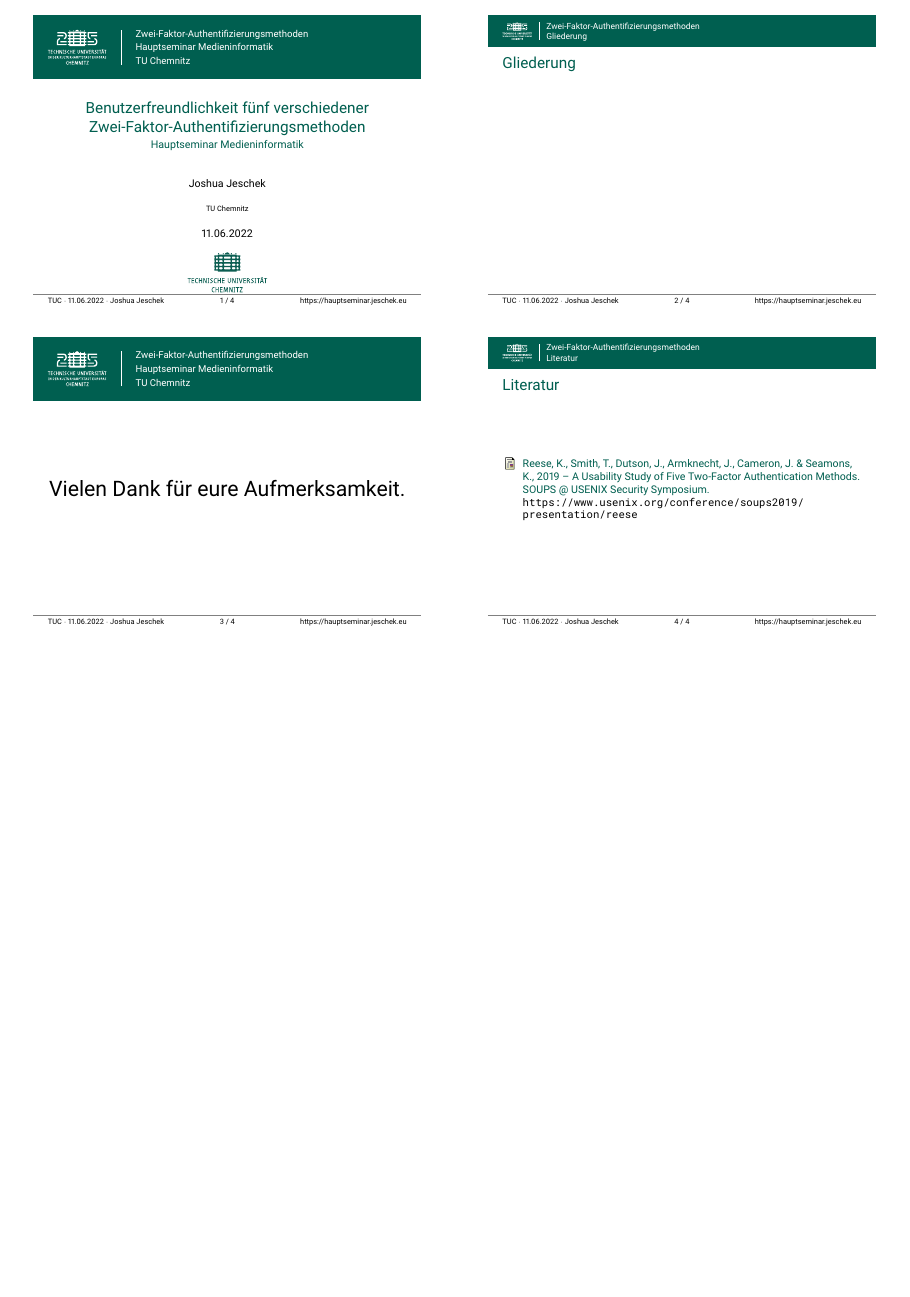
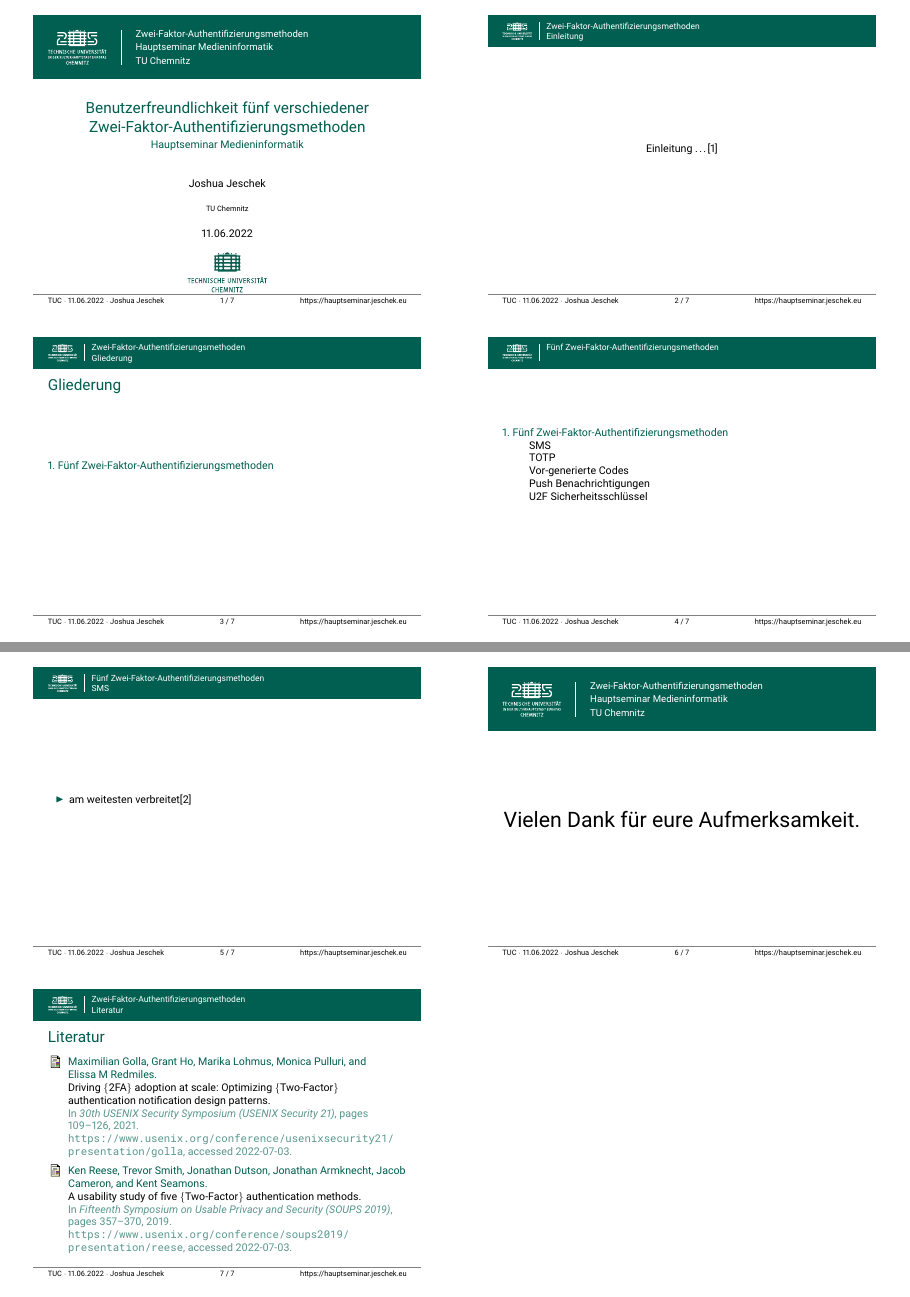
Before and after one commit to joshuajeschek/2fa-efaf, LaTeX slides (notes.tex, which reads content/2fa.tex, content/bib.tex, content/intro.tex): the whole page before the commit and pages 1 and 2 of 2 after it, the two joined at a grey line, the shorter picture padded with empty space. Compiled offline with pdfLaTeX.

Commit message:
feat: added bibtex

```diff
--- /dev/null
+++ b/content/2fa.tex
@@ -0,0 +1,16 @@
+\frame{\tableofcontents[sectionstyle=show/hide,subsectionstyle=show/show/hide]}
+
+\subsection{SMS}
+\begin{frame}
+    \begin{itemize}
+        \item am weitesten verbreitet\cite{reese2019}
+    \end{itemize}
+\end{frame}
+
+\subsection{TOTP}
+
+\subsection{Vor-generierte Codes}
+
+\subsection{Push Benachrichtigungen}
+
+\subsection{U2F Sicherheitsschlüssel}
--- a/content/bib.tex
+++ /dev/null
@@ -1,11 +0,0 @@
-\begin{frame}
-\frametitle{Literatur}
-
-\begin{thebibliography}{xxx}
-\bibitem{reese2019}
-    Reese, K., Smith, T., Dutson, J., Armknecht, J., Cameron, J. \& Seamons, K., 2019 \---
-    A Usability Study of Five Two-Factor Authentication Methods. SOUPS @ USENIX Security Symposium.
-\newblock{\url{https://www.usenix.org/conference/soups2019/presentation/reese}}
-% \newblock{}
-\end{thebibliography}
-\end{frame}
--- /dev/null
+++ b/content/intro.tex
@@ -0,0 +1,5 @@
+\begin{frame}
+    \begin{center}
+        Einleitung \ldots\cite{golla2021}
+    \end{center}
+\end{frame}
--- a/main.tex
+++ b/main.tex
@@ -20,14 +20,14 @@
 %
 
 %% Navigationsleiste deaktivieren.
-%\setbeamertemplate{navigation symbols}{}
+\setbeamertemplate{navigation symbols}{}
 
 %% Mathematische Sätze nummerieren.
 %\setbeamertemplate{theorems}[numbered]
 
 %% Titelzeile fett und in Standardfarbe formatieren.
-%\setbeamercolor{frametitle}{parent=normal text}
-%\setbeamerfont{frametitle}{series=\bfseries}
+% \setbeamercolor{frametitle}{parent=normal text}
+% \setbeamerfont{frametitle}{series=\bfseries}
 
 % Metadaten
 \newcommand{\Title}{Benutzerfreundlichkeit fünf verschiedener Zwei-Faktor-Authentifizierungsmethoden}
@@ -47,12 +47,18 @@
 
 \tuctwoheadlines{}
 \section*{\ShortTitle}
+\subsection{Einleitung}
+\input{content/intro}
+
 \subsection{Gliederung}
 \frame{\frametitle{Gliederung}\tableofcontents[hideallsubsections]}
 
 %
 % Inhalt
 %
+
+\section{Fünf Zwei-Faktor-Authentifizierungsmethoden}
+\input{content/2fa}
 
 \tucthreeheadlines{}
 \section{}
@@ -73,6 +79,11 @@
 \tuctwoheadlines{}
 \section*{\ShortTitle}
 \subsection{Literatur}
-\input{content/bib}
+% \input{content/bib}
+\begin{frame}
+\frametitle{Literatur}
+\bibliographystyle{plain}
+\bibliography{refs}
+\end{frame}
 
 \end{document}
--- /dev/null
+++ b/refs.bib
@@ -0,0 +1,18 @@
+
+@inproceedings{reese2019,
+  title={A Usability Study of Five $\{$Two-Factor$\}$ Authentication Methods},
+  author={Reese, Ken and Smith, Trevor and Dutson, Jonathan and Armknecht, Jonathan and Cameron, Jacob and Seamons, Kent},
+  booktitle={Fifteenth Symposium on Usable Privacy and Security (SOUPS 2019)},
+  pages={357--370},
+  year={2019},
+  note="\url{https://www.usenix.org/conference/soups2019/presentation/reese}, accessed 2022-07-03"
+}
+
+@inproceedings{golla2021,
+  title={Driving $\{$2FA$\}$ Adoption at Scale: Optimizing $\{$Two-Factor$\}$ Authentication Notification Design Patterns},
+  author={Golla, Maximilian and Ho, Grant and Lohmus, Marika and Pulluri, Monica and Redmiles, Elissa M},
+  booktitle={30th USENIX Security Symposium (USENIX Security 21)},
+  pages={109--126},
+  year={2021},
+  note="\url{https://www.usenix.org/conference/usenixsecurity21/presentation/golla}, accessed 2022-07-03"
+}
```
Also changed, not shown: Makefile, 1 other file.
